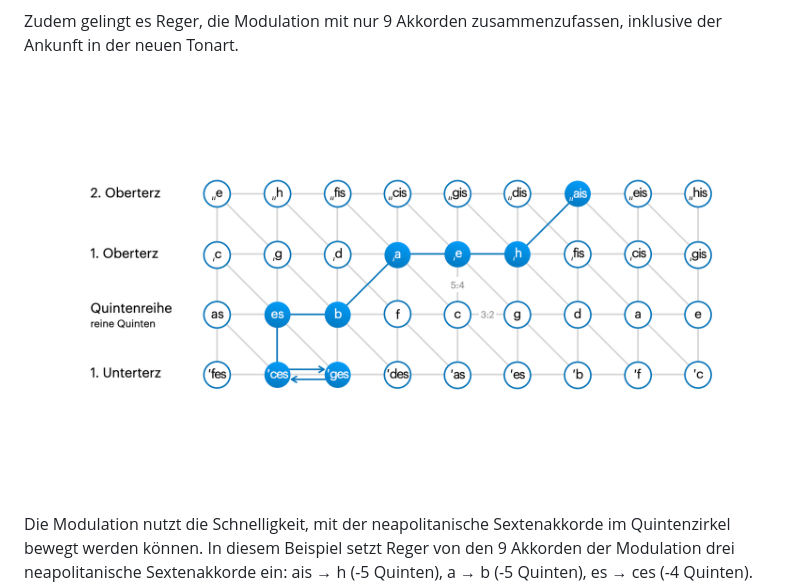
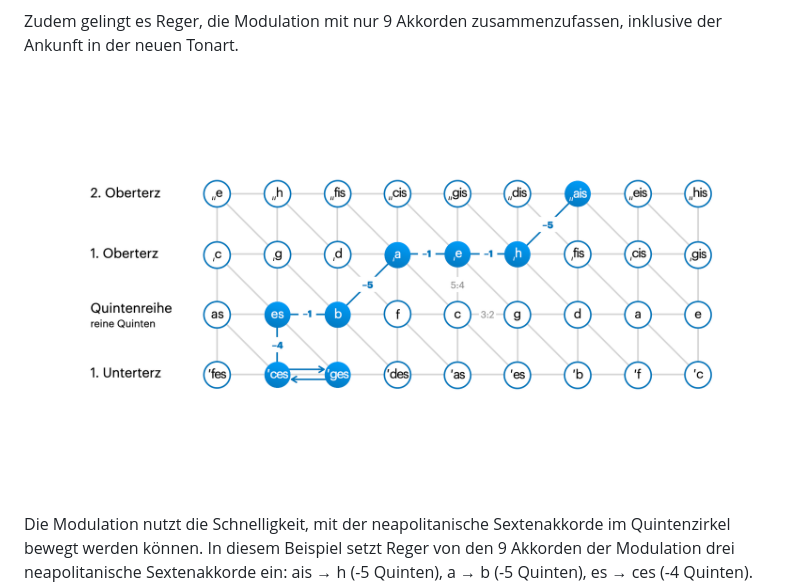
Before and after one commit to albertms10/intonation_25ws, a Markdown page: README.md, the part around the change. Rendered like a GitHub page; pictures changed too: docs/tonnetz-modulation-quinten.png (added).

Commit message:
docs(README): 📖 Tonnetz modulation mit Quinten
Signed-off-by: Albert Mañosa <26429103+albertms10@users.noreply.github.com>

```diff
--- a/README.md
+++ b/README.md
@@ -42,7 +42,7 @@ Hier geht es um eine Modulation von cis-Moll (+10) nach ces-Dur (-7), also insge
 
 Zudem gelingt es Reger, die Modulation mit nur 9 Akkorden zusammenzufassen, inklusive der Ankunft in der neuen Tonart.
 
-![Tonnetz - Modulation](docs/tonnetz-modulation.png)
+![Tonnetz - Modulation](docs/tonnetz-modulation-quinten.png)
 
 Die Modulation nutzt die Schnelligkeit, mit der neapolitanische Sextenakkorde im Quintenzirkel bewegt werden können. In diesem Beispiel setzt Reger von den 9 Akkorden der Modulation drei neapolitanische Sextenakkorde ein: ais → h (-5 Quinten), a → b (-5 Quinten), es → ces (-4 Quinten). Diese Akkorde übernehmen somit 14 der insgesamt 17 absteigenden Quinten.
 
```
